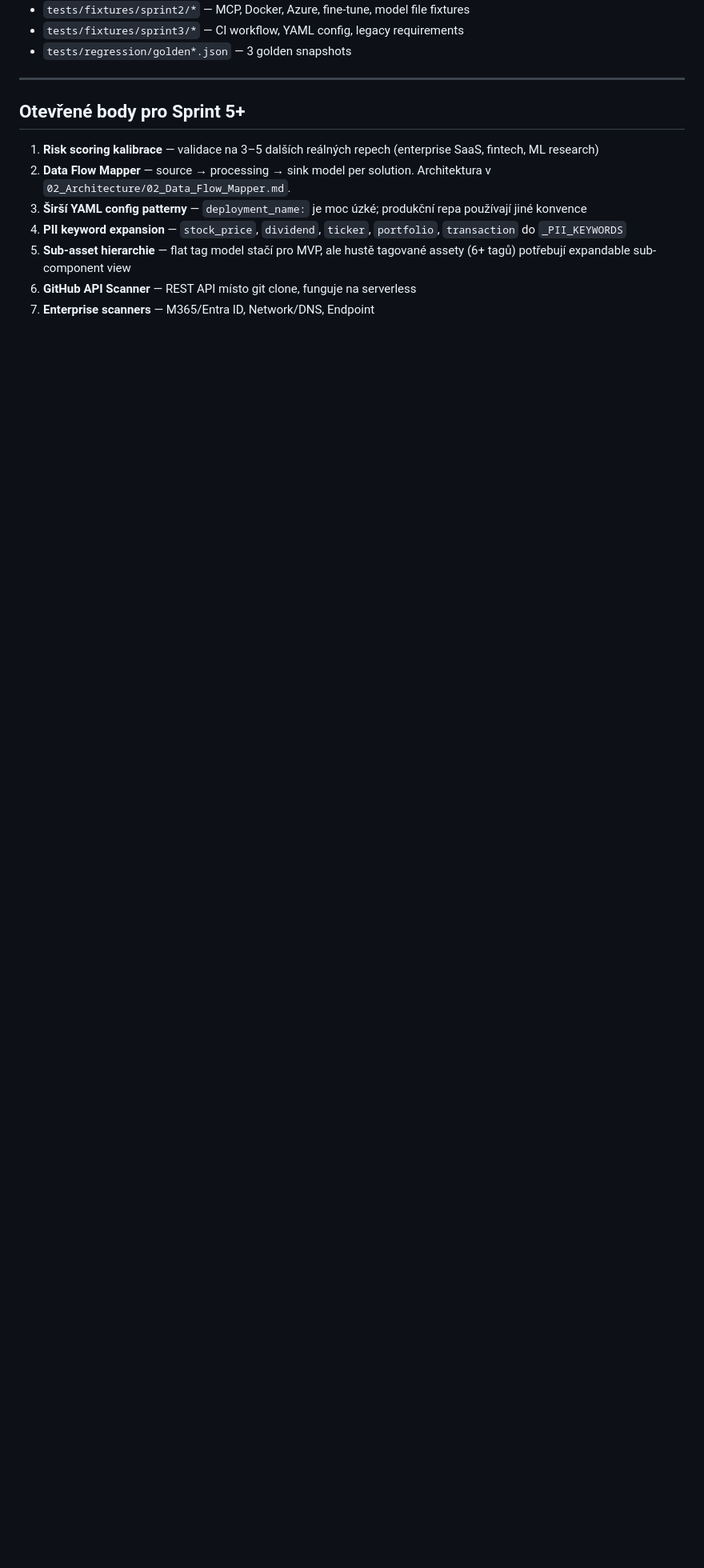
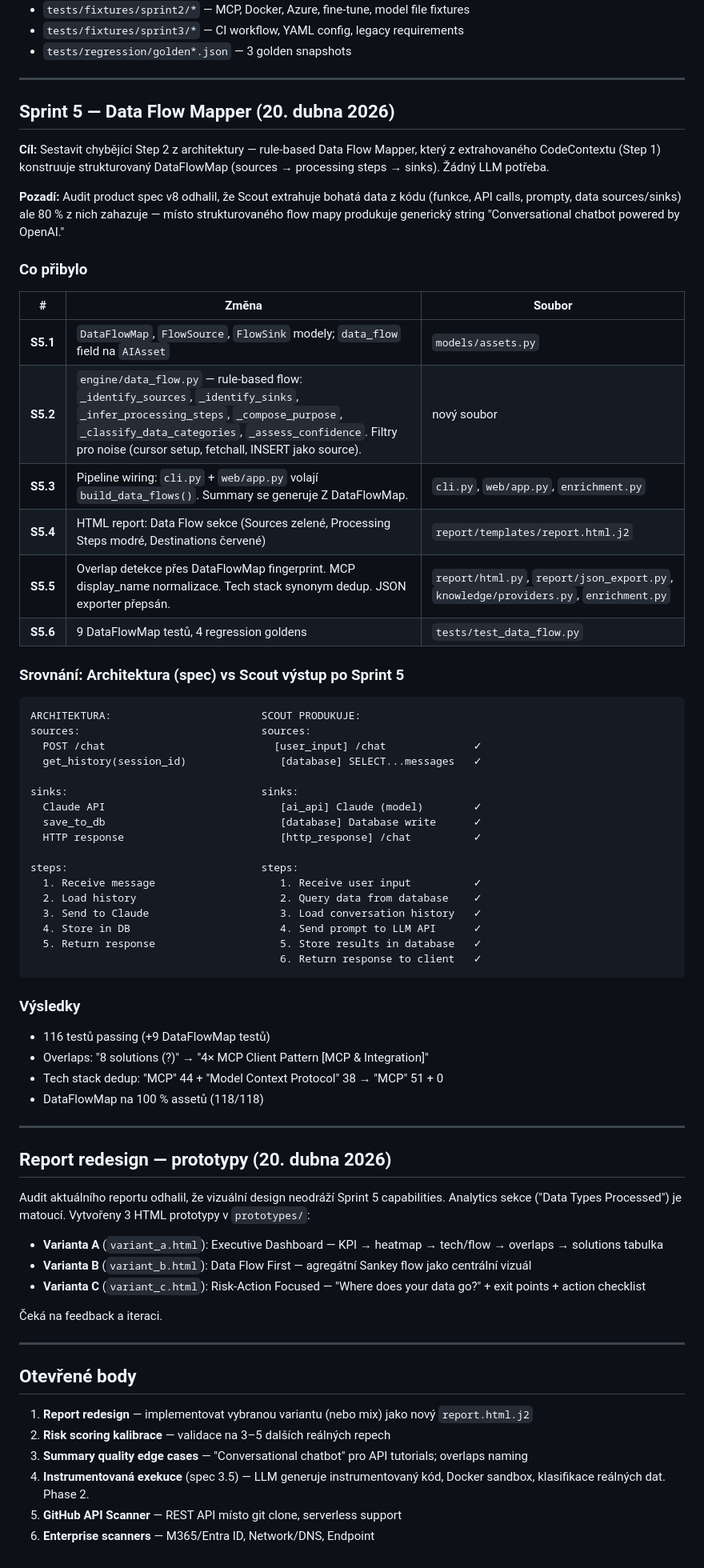
Before and after one commit to tomasb01/AI_Scout, a Markdown page: 03_Documentation/SPRINT_LOG.md, the part around one of its changes. Shown at 80% size. Drawn GitHub-style; blank space fills up the shorter version.

Commit message:
Update docs: Sprint 5 in SPRINT_LOG, PROJECT_STATUS refresh to v0.7
- SPRINT_LOG.md: added Sprint 5 (Data Flow Mapper) section with
  architecture comparison, results, and report redesign prototypes
- PROJECT_STATUS.md: version bump, Data Flow Mapper + dep advisories
  in component table, test count 116

Co-Authored-By: Claude Opus 4.6 (1M context) <noreply@anthropic.com>

````diff
--- a/03_Documentation/SPRINT_LOG.md
+++ b/03_Documentation/SPRINT_LOG.md
@@ -274,12 +274,71 @@ W/ LLM: "Web scraping solution that uses Playwright to navigate Google and take
 
 ---
 
-## Otevřené body pro Sprint 5+
+## Sprint 5 — Data Flow Mapper (20. dubna 2026)
 
-1. **Risk scoring kalibrace** — validace na 3–5 dalších reálných repech (enterprise SaaS, fintech, ML research)
-2. **Data Flow Mapper** — source → processing → sink model per solution. Architektura v `02_Architecture/02_Data_Flow_Mapper.md`.
-3. **Širší YAML config patterny** — `deployment_name:` je moc úzké; produkční repa používají jiné konvence
-4. **PII keyword expansion** — `stock_price`, `dividend`, `ticker`, `portfolio`, `transaction` do `_PII_KEYWORDS`
-5. **Sub-asset hierarchie** — flat tag model stačí pro MVP, ale hustě tagované assety (6+ tagů) potřebují expandable sub-component view
-6. **GitHub API Scanner** — REST API místo git clone, funguje na serverless
-7. **Enterprise scanners** — M365/Entra ID, Network/DNS, Endpoint
+**Cíl:** Sestavit chybějící Step 2 z architektury — rule-based Data Flow Mapper, který z extrahovaného CodeContextu (Step 1) konstruuje strukturovaný DataFlowMap (sources → processing steps → sinks). Žádný LLM potřeba.
+
+**Pozadí:** Audit product spec v8 odhalil, že Scout extrahuje bohatá data z kódu (funkce, API calls, prompty, data sources/sinks) ale 80 % z nich zahazuje — místo strukturovaného flow mapy produkuje generický string "Conversational chatbot powered by OpenAI."
+
+### Co přibylo
+
+| # | Změna | Soubor |
+|---|-------|--------|
+| **S5.1** | `DataFlowMap`, `FlowSource`, `FlowSink` modely; `data_flow` field na `AIAsset` | `models/assets.py` |
+| **S5.2** | `engine/data_flow.py` — rule-based flow: `_identify_sources`, `_identify_sinks`, `_infer_processing_steps`, `_compose_purpose`, `_classify_data_categories`, `_assess_confidence`. Filtry pro noise (cursor setup, fetchall, INSERT jako source). | nový soubor |
+| **S5.3** | Pipeline wiring: `cli.py` + `web/app.py` volají `build_data_flows()`. Summary se generuje Z DataFlowMap. | `cli.py`, `web/app.py`, `enrichment.py` |
+| **S5.4** | HTML report: Data Flow sekce (Sources zelené, Processing Steps modré, Destinations červené) | `report/templates/report.html.j2` |
+| **S5.5** | Overlap detekce přes DataFlowMap fingerprint. MCP display_name normalizace. Tech stack synonym dedup. JSON exporter přepsán. | `report/html.py`, `report/json_export.py`, `knowledge/providers.py`, `enrichment.py` |
+| **S5.6** | 9 DataFlowMap testů, 4 regression goldens | `tests/test_data_flow.py` |
+
+### Srovnání: Architektura (spec) vs Scout výstup po Sprint 5
+
+```
+ARCHITEKTURA:                        SCOUT PRODUKUJE:
+sources:                             sources:
+  POST /chat                           [user_input] /chat              ✓
+  get_history(session_id)               [database] SELECT...messages   ✓
+
+sinks:                               sinks:
+  Claude API                            [ai_api] Claude (model)        ✓
+  save_to_db                            [database] Database write      ✓
+  HTTP response                         [http_response] /chat          ✓
+
+steps:                               steps:
+  1. Receive message                    1. Receive user input          ✓
+  2. Load history                       2. Query data from database    ✓
+  3. Send to Claude                     3. Load conversation history   ✓
+  4. Store in DB                        4. Send prompt to LLM API      ✓
+  5. Return response                    5. Store results in database   ✓
+                                        6. Return response to client   ✓
+```
+
+### Výsledky
+
+- 116 testů passing (+9 DataFlowMap testů)
+- Overlaps: "8 solutions (?)" → "4× MCP Client Pattern [MCP & Integration]"
+- Tech stack dedup: "MCP" 44 + "Model Context Protocol" 38 → "MCP" 51 + 0
+- DataFlowMap na 100 % assetů (118/118)
+
+---
+
+## Report redesign — prototypy (20. dubna 2026)
+
+Audit aktuálního reportu odhalil, že vizuální design neodráží Sprint 5 capabilities. Analytics sekce ("Data Types Processed") je matoucí. Vytvořeny 3 HTML prototypy v `prototypes/`:
+
+- **Varianta A** (`variant_a.html`): Executive Dashboard — KPI → heatmap → tech/flow → overlaps → solutions tabulka
+- **Varianta B** (`variant_b.html`): Data Flow First — agregátní Sankey flow jako centrální vizuál
+- **Varianta C** (`variant_c.html`): Risk-Action Focused — "Where does your data go?" + exit points + action checklist
+
+Čeká na feedback a iteraci.
+
+---
+
+## Otevřené body
+
+1. **Report redesign** — implementovat vybranou variantu (nebo mix) jako nový `report.html.j2`
+2. **Risk scoring kalibrace** — validace na 3–5 dalších reálných repech
+3. **Summary quality edge cases** — "Conversational chatbot" pro API tutorials; overlaps naming
+4. **Instrumentovaná exekuce** (spec 3.5) — LLM generuje instrumentovaný kód, Docker sandbox, klasifikace reálných dat. Phase 2.
+5. **GitHub API Scanner** — REST API místo git clone, serverless support
+6. **Enterprise scanners** — M365/Entra ID, Network/DNS, Endpoint
````
Also changed, not shown: other parts of 03_Documentation/SPRINT_LOG.md (+2 -2 lines), 03_Documentation/PROJECT_STATUS.md (+6 -4 lines).
